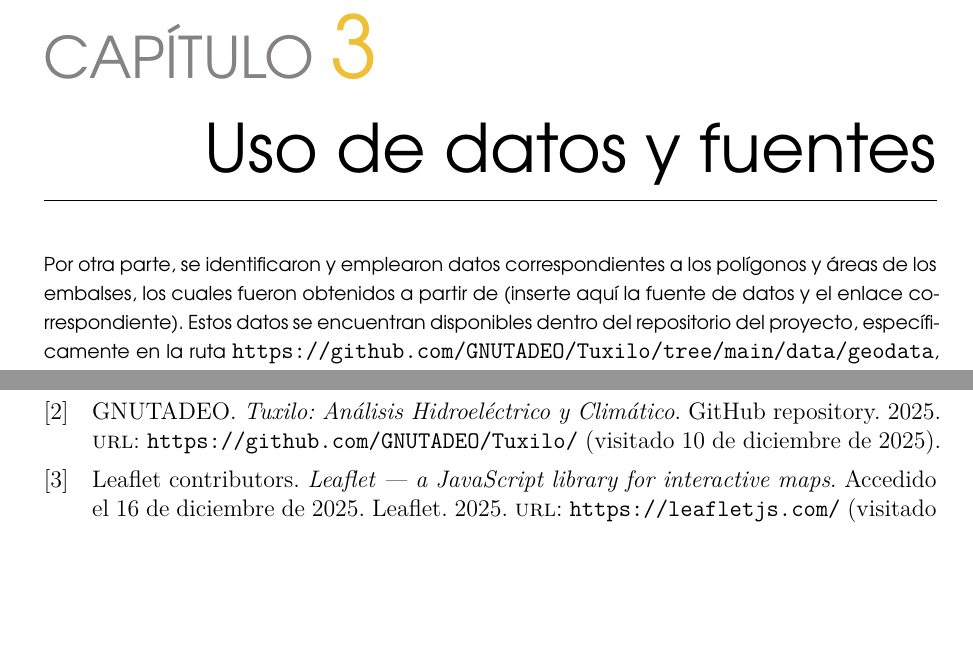
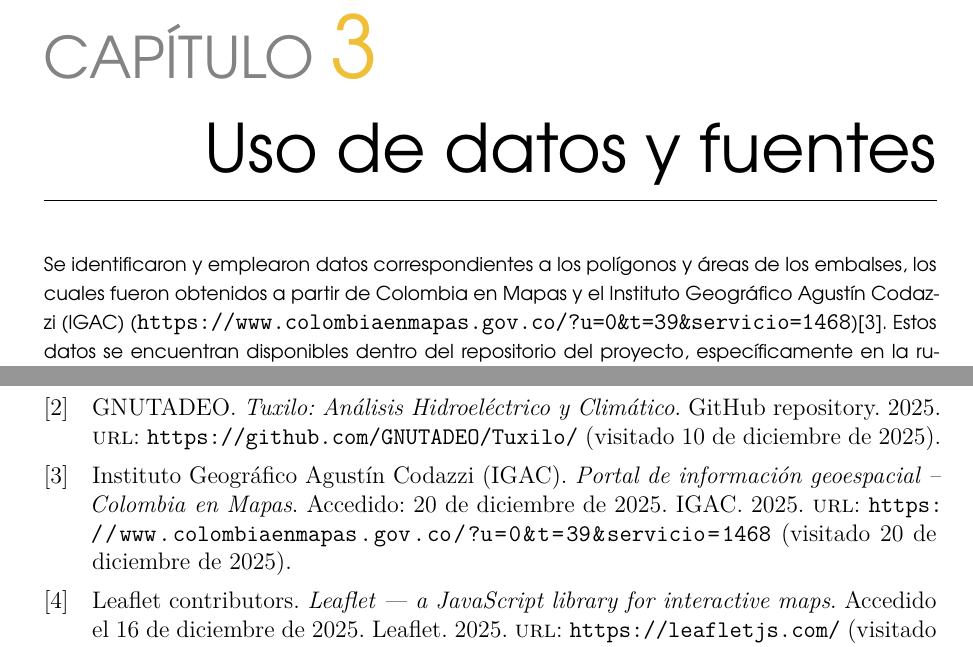
Before and after one commit to GNUTADEO/Tuxilo, a LaTeX thesis (docs/DocumentacionFinal/Report.tex, which reads docs/DocumentacionFinal/bibliography/bibliography.bib, docs/DocumentacionFinal/chapters/chapter_3.tex, docs/DocumentacionFinal/preamble/etc.tex): two parts of pages 8 and 18 of 18, joined at a grey line, cut so that both start at the same text, the shorter picture padded with empty space. The pictures show the PDF file docs/DocumentacionFinal/Report.pdf that the author committed with the source.

Commit message:
Documento Capítulo 3, IGAC

```diff
--- a/docs/DocumentacionFinal/bibliography/bibliography.bib
+++ b/docs/DocumentacionFinal/bibliography/bibliography.bib
@@ -81,3 +81,13 @@
   note         = {Accedido el 16 de diciembre de 2025},
   urldate      = {2025-12-16},
 }
+
+@online{colombiaenmapas,
+  title        = {Portal de información geoespacial – Colombia en Mapas},
+  author       = {{Instituto Geográfico Agustín Codazzi (IGAC)}},
+  year         = {2025},
+  url          = {https://www.colombiaenmapas.gov.co/?u=0&t=39&servicio=1468},
+  note         = {Accedido: 20 de diciembre de 2025},
+  organization = {IGAC},
+  urldate      = {2025-12-20}
+}
--- a/docs/DocumentacionFinal/chapters/chapter_3.tex
+++ b/docs/DocumentacionFinal/chapters/chapter_3.tex
@@ -1,7 +1,7 @@
 \chapter{Uso de datos y fuentes}
 \label{chp:3}
 
-Por otra parte, se identificaron y emplearon datos correspondientes a los polígonos y áreas de los embalses, los cuales fueron obtenidos a partir de (inserte aquí la fuente de datos y el enlace correspondiente). Estos datos se encuentran disponibles dentro del repositorio del proyecto, específicamente en la ruta \url{https://github.com/GNUTADEO/Tuxilo/tree/main/data/geodata}, donde se almacenan los distintos archivos resultantes de los procesos de consulta y tratamiento geoespacial.
+Se identificaron y emplearon datos correspondientes a los polígonos y áreas de los embalses, los cuales fueron obtenidos a partir de Colombia en Mapas y el \ac{IGAC} (\url{https://www.colombiaenmapas.gov.co/?u=0&t=39&servicio=1468})\cite{colombiaenmapas}. Estos datos se encuentran disponibles dentro del repositorio del proyecto, específicamente en la ruta \url{https://github.com/GNUTADEO/Tuxilo/tree/main/data/geodata}, donde se almacenan los distintos archivos resultantes de los procesos de consulta y tratamiento geoespacial.
 
 El archivo \texttt{embalses.shp} fue transformado en un \textit{script} SQL con el objetivo de permitir la correcta carga de la información en la base de datos espacial PostGIS. Este proceso se realizó mediante el uso del comando \lstinline[style=bash]|shp2pgsql|, junto con las instrucciones mostradas en el listado~\ref{code:1}. Como resultado, se generó el archivo \texttt{init-embalses-geom-shp2pgsql-2.sql}, el cual contiene las sentencias necesarias para la creación y carga de la tabla \texttt{embalses\_geom} dentro de la base de datos PostGIS.
 
--- a/docs/DocumentacionFinal/preamble/etc.tex
+++ b/docs/DocumentacionFinal/preamble/etc.tex
@@ -89,6 +89,10 @@
   short = JS,
   long = JavaScript
 }
+\DeclareAcronym{IGAC}{
+  short = IGAC,
+  long = Instituto Geográfico Agustín Codazzi
+}
 %\usepackage{natbib}
 \usepackage{amsmath}
 \usepackage{enumitem}
```
Also changed, not shown: docs/DocumentacionFinal/Report.pdf, docs/DocumentacionFinal/chapters/chapter_3.tex (2 more changed lines).
